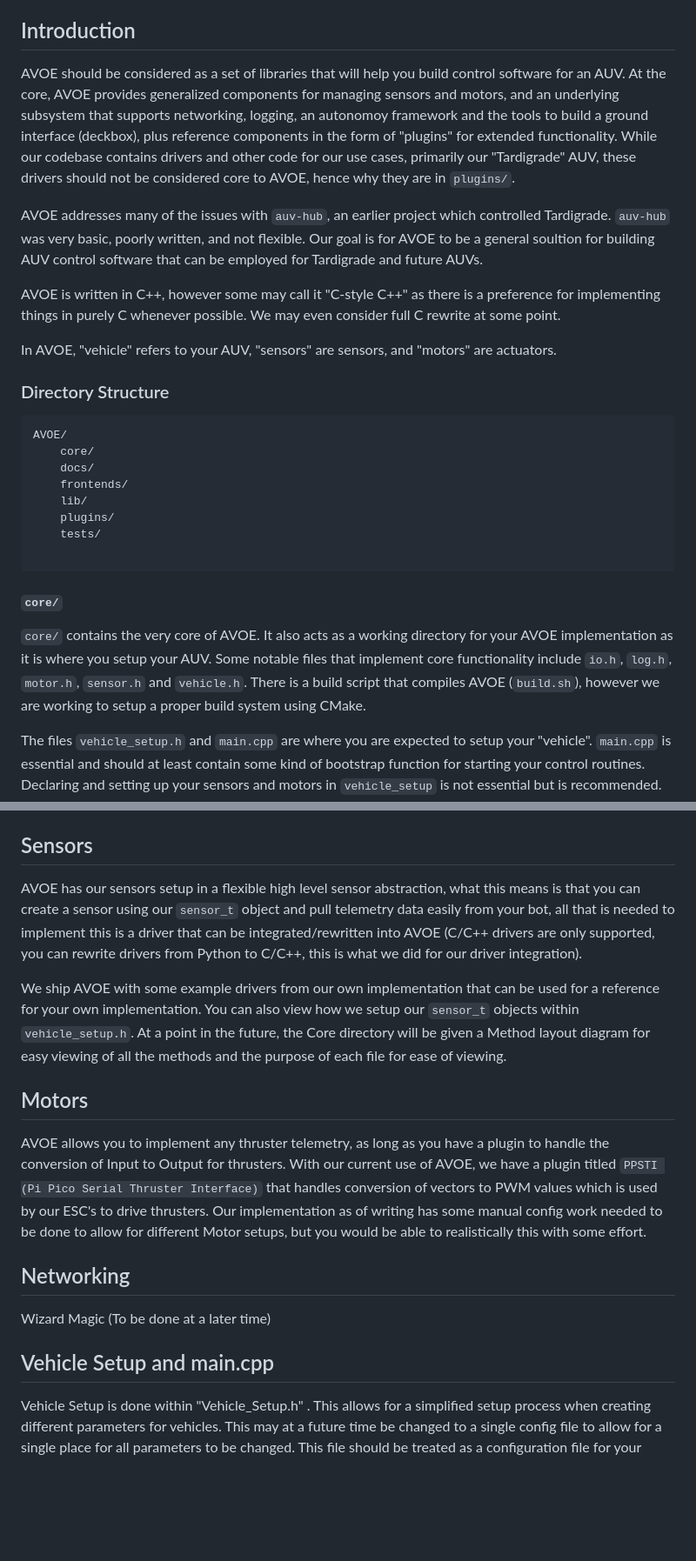
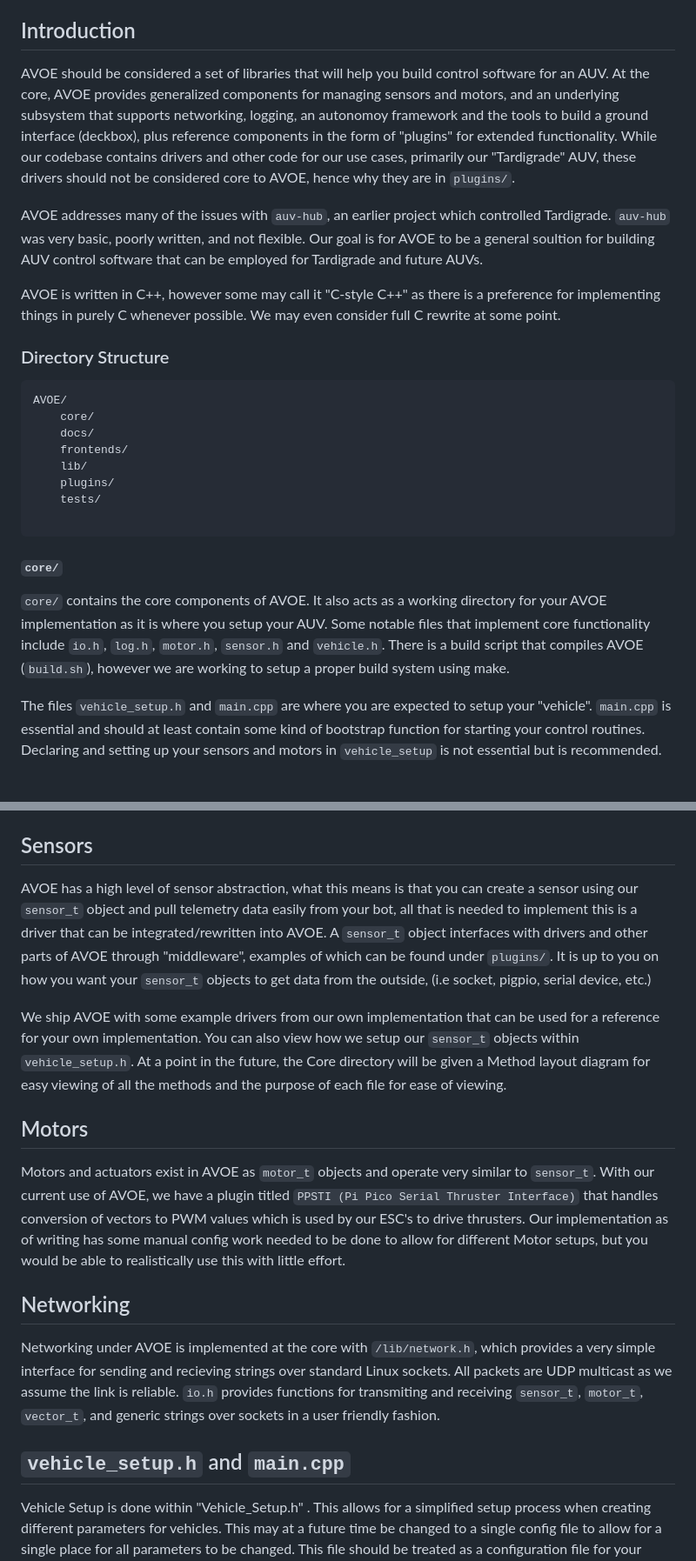
Before and after one commit to URI-Hydrobotics-Team/AVOE, a Markdown page: docs/README.md, 2 parts joined by grey strips. Shown at 87% size. Rendered like a GitHub page; blank space fills up the shorter version.

````diff
--- a/docs/README.md
+++ b/docs/README.md
@@ -13,13 +13,12 @@
 The Autonomous Vehicle Operating Environment is a project headed by the University of Rhode Island Hydrobotics team that aims to be a minimalist robotics middleware suite for AUVs. AVOE is designed to run on Linux but is not distribution specific, in fact, its requirements are quite minimal and it should run under any modern Linux distribution.
 
 ## Introduction
-AVOE should be considered as a set of libraries that will help you build control software for an AUV. At the core, AVOE provides generalized components for managing sensors and motors, and an underlying subsystem that supports networking, logging, an autonomoy framework and the tools to build a ground interface (deckbox), plus reference components in the form of "plugins" for extended functionality. While our codebase contains drivers and other code for our use cases, primarily our "Tardigrade" AUV, these drivers should not be considered core to AVOE, hence why they are in `plugins/`.
+AVOE should be considered a set of libraries that will help you build control software for an AUV. At the core, AVOE provides generalized components for managing sensors and motors, and an underlying subsystem that supports networking, logging, an autonomoy framework and the tools to build a ground interface (deckbox), plus reference components in the form of "plugins" for extended functionality. While our codebase contains drivers and other code for our use cases, primarily our "Tardigrade" AUV, these drivers should not be considered core to AVOE, hence why they are in `plugins/`.
 
 AVOE addresses many of the issues with `auv-hub`, an earlier project which controlled Tardigrade. `auv-hub` was very basic, poorly written, and not flexible. Our goal is for AVOE to be a general soultion for building AUV control software that can be employed for Tardigrade and future AUVs.
 
 AVOE is written in C++, however some may call it "C-style C++" as there is a preference for implementing things in purely C whenever possible. We may even consider full C rewrite at some point.
 
-In AVOE, "vehicle" refers to your AUV, "sensors" are sensors, and "motors" are actuators.
 
 ### Directory Structure
 ```
@@ -35,7 +34,7 @@ AVOE/
 
 #### `core/`
 
-`core/` contains the very core of AVOE. It also acts as a working directory for your AVOE implementation as it is where you setup your AUV. Some notable files that implement core functionality include `io.h`, `log.h`, `motor.h`, `sensor.h` and `vehicle.h`. There is a build script that compiles AVOE (`build.sh`), however we are working to setup a proper build system using CMake.
+`core/` contains the core components of AVOE. It also acts as a working directory for your AVOE implementation as it is where you setup your AUV. Some notable files that implement core functionality include `io.h`, `log.h`, `motor.h`, `sensor.h` and `vehicle.h`. There is a build script that compiles AVOE (`build.sh`), however we are working to setup a proper build system using make.
 
 The files `vehicle_setup.h` and `main.cpp` are where you are expected to setup your "vehicle". `main.cpp` is essential and should at least contain some kind of bootstrap function for starting your control routines. Declaring and setting up your sensors and motors in `vehicle_setup` is not essential but is recommended. Really, you are free to structure your AVOE implementation however you want, for example, you could make a file called `connections.h` for declaring an initializing your network objects. This is explained in more detail in the "Vehicle Setup and main.cpp" section
 
@@ -101,17 +99,17 @@ The executable should be titled `avoe` in the `core` folder
 `To be done in future, TODO`
 
 ## Sensors
-AVOE has our sensors setup in a flexible high level sensor abstraction, what this means is that you can create a sensor using our `sensor_t` object and pull telemetry data easily from your bot, all that is needed to implement this is a driver that can be integrated/rewritten into AVOE (C/C++ drivers are only supported, you can rewrite drivers from Python to C/C++, this is what we did for our driver integration).
+AVOE has a high level of sensor abstraction, what this means is that you can create a sensor using our `sensor_t` object and pull telemetry data easily from your bot, all that is needed to implement this is a driver that can be integrated/rewritten into AVOE. A `sensor_t` object interfaces with drivers and other parts of AVOE through "middleware", examples of which can be found under `plugins/`. It is up to you on how you want your `sensor_t` objects to get data from the outside, (i.e socket, pigpio, serial device, etc.)
 
 We ship AVOE with some example drivers from our own implementation that can be used for a reference for your own implementation. You can also view how we setup our `sensor_t` objects within `vehicle_setup.h`. At a point in the future, the Core directory will be given a Method layout diagram for easy viewing of all the methods and the purpose of each file for ease of viewing.
 
 ## Motors
-AVOE allows you to implement any thruster telemetry, as long as you have a plugin to handle the conversion of Input to Output for thrusters. With our current use of AVOE, we have a plugin titled `PPSTI (Pi Pico Serial Thruster Interface)` that handles conversion of vectors to PWM values which is used by our ESC's to drive thrusters. Our implementation as of writing has some manual config work needed to be done to allow for different Motor setups, but you would be able to realistically this with some effort.
+Motors and actuators exist in AVOE  as `motor_t` objects and operate very similar to `sensor_t`. With our current use of AVOE, we have a plugin titled `PPSTI (Pi Pico Serial Thruster Interface)` that handles conversion of vectors to PWM values which is used by our ESC's to drive thrusters. Our implementation as of writing has some manual config work needed to be done to allow for different Motor setups, but you would be able to realistically use this with little effort.
 
 ## Networking
-Wizard Magic (To be done at a later time)
+Networking under AVOE is implemented at the core with `/lib/network.h`, which provides a very simple interface for sending and recieving strings over standard Linux sockets. All packets are UDP multicast as we assume the link is reliable. `io.h` provides functions for transmiting and receiving `sensor_t`, `motor_t`, `vector_t`, and generic strings over sockets in a user friendly fashion.
 
-## Vehicle Setup and main.cpp
+## `vehicle_setup.h` and `main.cpp`
 Vehicle Setup is done within "Vehicle_Setup.h" . This allows for a simplified setup process when creating different parameters for vehicles. This may at a future time be changed to a single config file to allow for a single place for all parameters to be changed. This file should be treated as a configuration file for your specific vehicle. This is where most Vehicle specific methods should be called when you have your own implementation of AVOE.
 
 Main.cpp is the heart of all of AVOE's components. This is where most of AVOE's important objects are instantied and will either be given data at compile time or run time depending on the nature of the object. Objects include communication objects, motor objects, sensor objects, etc. The main purpose of this is to define behavior that you want to run depending on what is needed. This allows for a single place to change that behavior along with testing it.
````
Also changed, not shown: other parts of docs/README.md (+12 -13 lines).
